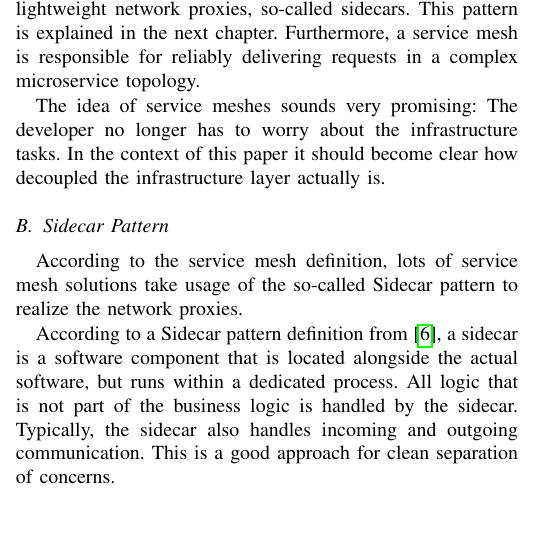
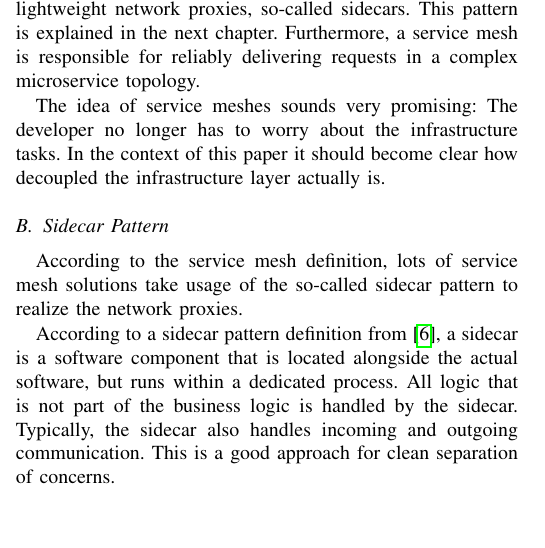
Before and after one commit to kiliandangendorf/hsh-favs-linkerd-prototype, a LaTeX paper (tex/main.tex, which reads tex/chapters/04_service_meshes.tex): part of one column of page 2 of 11, cut so that both start at the same text. Compiled offline with pdfLaTeX; a missing font is replaced by an installed copy or a similar font; a LaTeX package or settings file that is missing is left out.

Commit message:
Tackled TODOs

```diff
--- a/tex/chapters/04_service_meshes.tex
+++ b/tex/chapters/04_service_meshes.tex
@@ -24,10 +24,9 @@ The idea of service meshes sounds very promising: The developer no longer has to
 
 \subsection{Sidecar Pattern}
 
-% TODO: Sidecar manchmal mit großem und manchmal mit kleinem S
-According to the service mesh definition, lots of service mesh solutions take usage of the so-called Sidecar pattern to realize the network proxies.
+According to the service mesh definition, lots of service mesh solutions take usage of the so-called sidecar pattern to realize the network proxies.
 
-According to a Sidecar pattern definition from \cite{sm3}, a sidecar is a software component that is located alongside the actual software, but runs within a dedicated process. All logic that is not part of the business logic is handled by the sidecar. Typically, the sidecar also handles incoming and outgoing communication. This is a good approach for clean separation of concerns.
+According to a sidecar pattern definition from \cite{sm3}, a sidecar is a software component that is located alongside the actual software, but runs within a dedicated process. All logic that is not part of the business logic is handled by the sidecar. Typically, the sidecar also handles incoming and outgoing communication. This is a good approach for clean separation of concerns.
 
 \subsection{Architecture}
 \label{chap:mesh-architecture}
```
Also changed, not shown: tex/chapters/07_impl_results.tex (+1 -2 lines).
